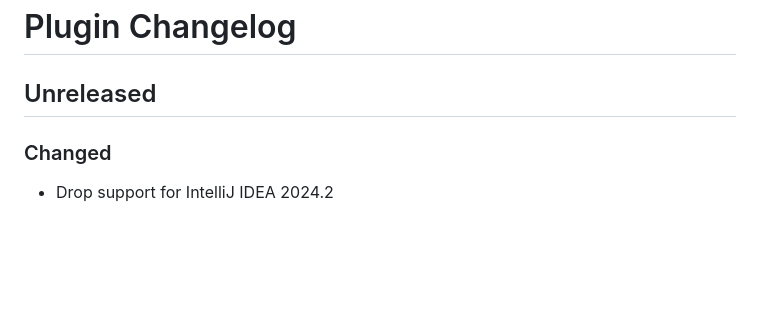
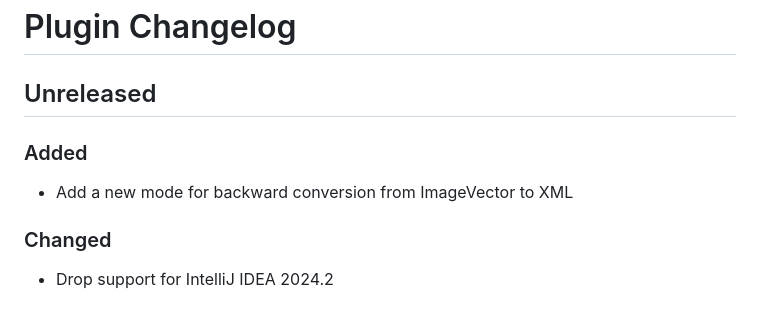
Before and after one commit to ComposeGears/Valkyrie, a Markdown page: tools/idea-plugin/CHANGELOG.md, the part around the change. Rendered like a GitHub page; blank space fills up the shorter version.

Commit message:
Update changelog

```diff
--- a/tools/idea-plugin/CHANGELOG.md
+++ b/tools/idea-plugin/CHANGELOG.md
@@ -1,6 +1,10 @@
 # Plugin Changelog
 
 ## Unreleased
+
+### Added
+
+- Add a new mode for backward conversion from ImageVector to XML
 
 ### Changed
 
```
